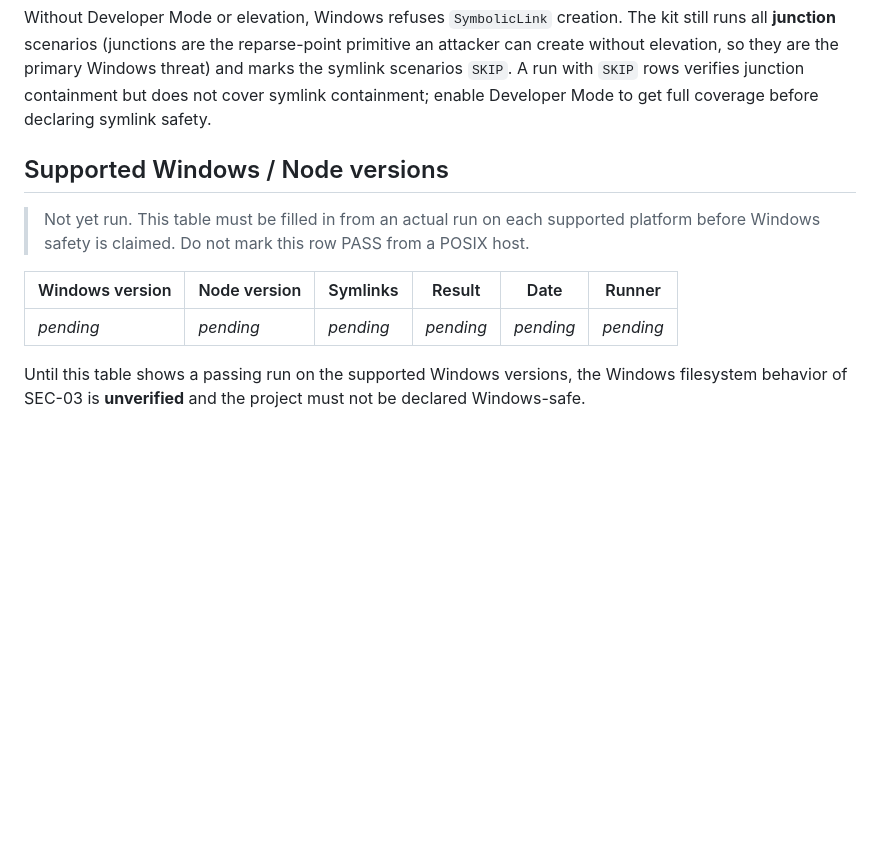
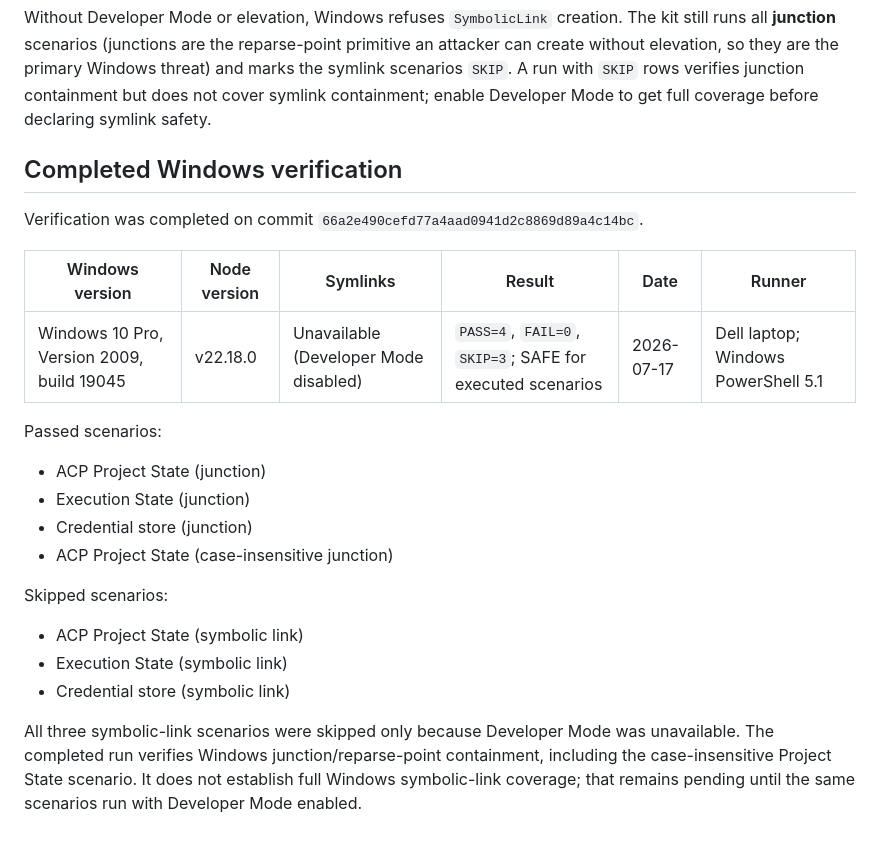
Before and after one commit to papmilan/noosphere, a Markdown page: docs/security/windows-filesystem-verification.md, the part around the change. Drawn GitHub-style; blank space fills up the shorter version.

Commit message:
docs: record Windows SEC-03 verification

```diff
--- a/docs/security/windows-filesystem-verification.md
+++ b/docs/security/windows-filesystem-verification.md
@@ -93,16 +93,30 @@ Windows threat) and marks the symlink scenarios `SKIP`. A run with `SKIP` rows
 verifies junction containment but does not cover symlink containment; enable
 Developer Mode to get full coverage before declaring symlink safety.
 
-## Supported Windows / Node versions
+## Completed Windows verification
 
-> Not yet run. This table must be filled in from an actual run on each supported
-> platform before Windows safety is claimed. Do not mark this row PASS from a
-> POSIX host.
+Verification was completed on commit
+`66a2e490cefd77a4aad0941d2c8869d89a4c14bc`.
 
 | Windows version | Node version | Symlinks | Result | Date | Runner |
 | --- | --- | --- | --- | --- | --- |
-| _pending_ | _pending_ | _pending_ | _pending_ | _pending_ | _pending_ |
+| Windows 10 Pro, Version 2009, build 19045 | v22.18.0 | Unavailable (Developer Mode disabled) | `PASS=4`, `FAIL=0`, `SKIP=3`; SAFE for executed scenarios | 2026-07-17 | Dell laptop; Windows PowerShell 5.1 |
 
-Until this table shows a passing run on the supported Windows versions, the
-Windows filesystem behavior of SEC-03 is **unverified** and the project must not
-be declared Windows-safe.
+Passed scenarios:
+
+- ACP Project State (junction)
+- Execution State (junction)
+- Credential store (junction)
+- ACP Project State (case-insensitive junction)
+
+Skipped scenarios:
+
+- ACP Project State (symbolic link)
+- Execution State (symbolic link)
+- Credential store (symbolic link)
+
+All three symbolic-link scenarios were skipped only because Developer Mode was
+unavailable. The completed run verifies Windows junction/reparse-point
+containment, including the case-insensitive Project State scenario. It does not
+establish full Windows symbolic-link coverage; that remains pending until the
+same scenarios run with Developer Mode enabled.
```
Also changed, not shown: SECURITY.md (+7 -6 lines).
